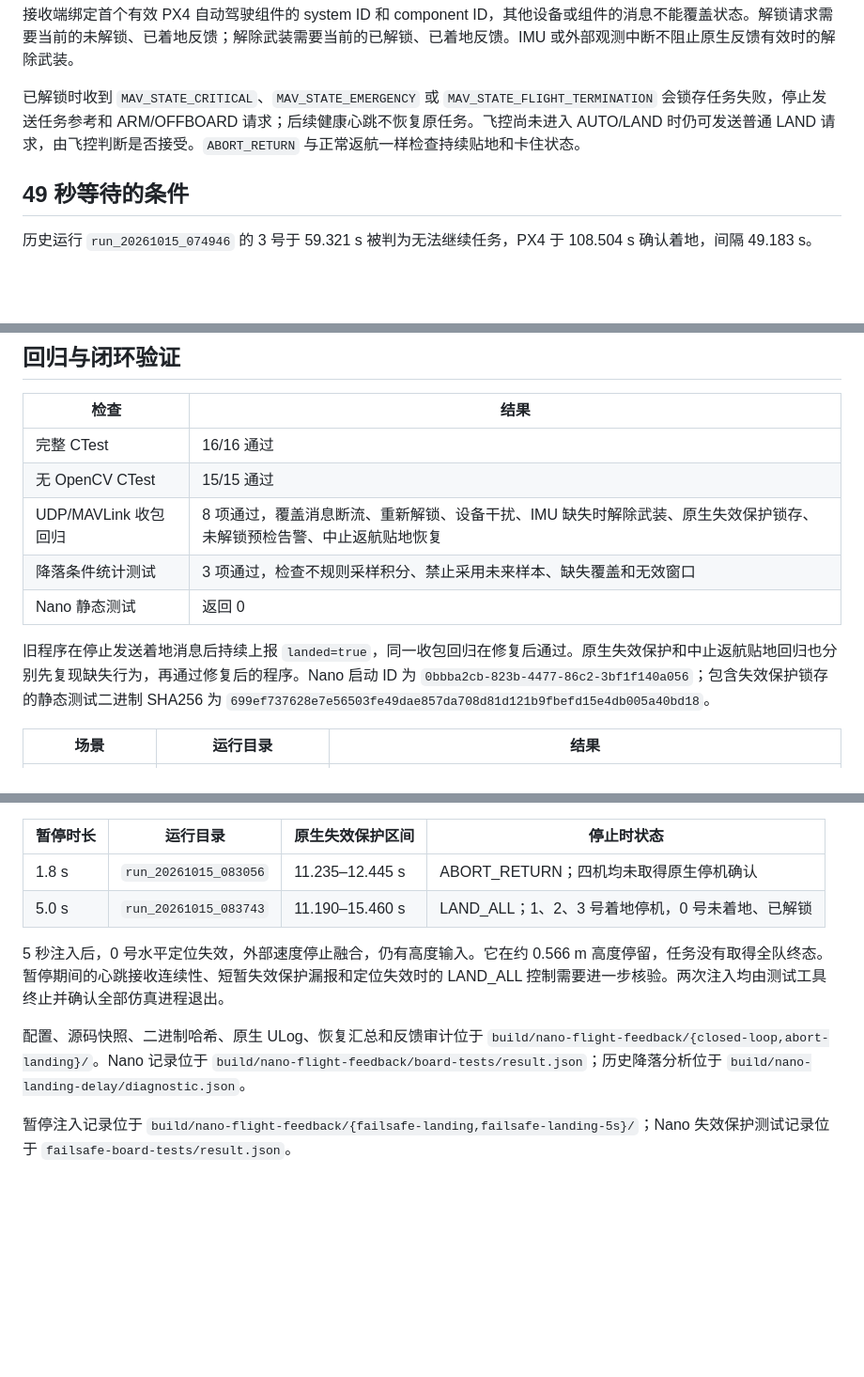
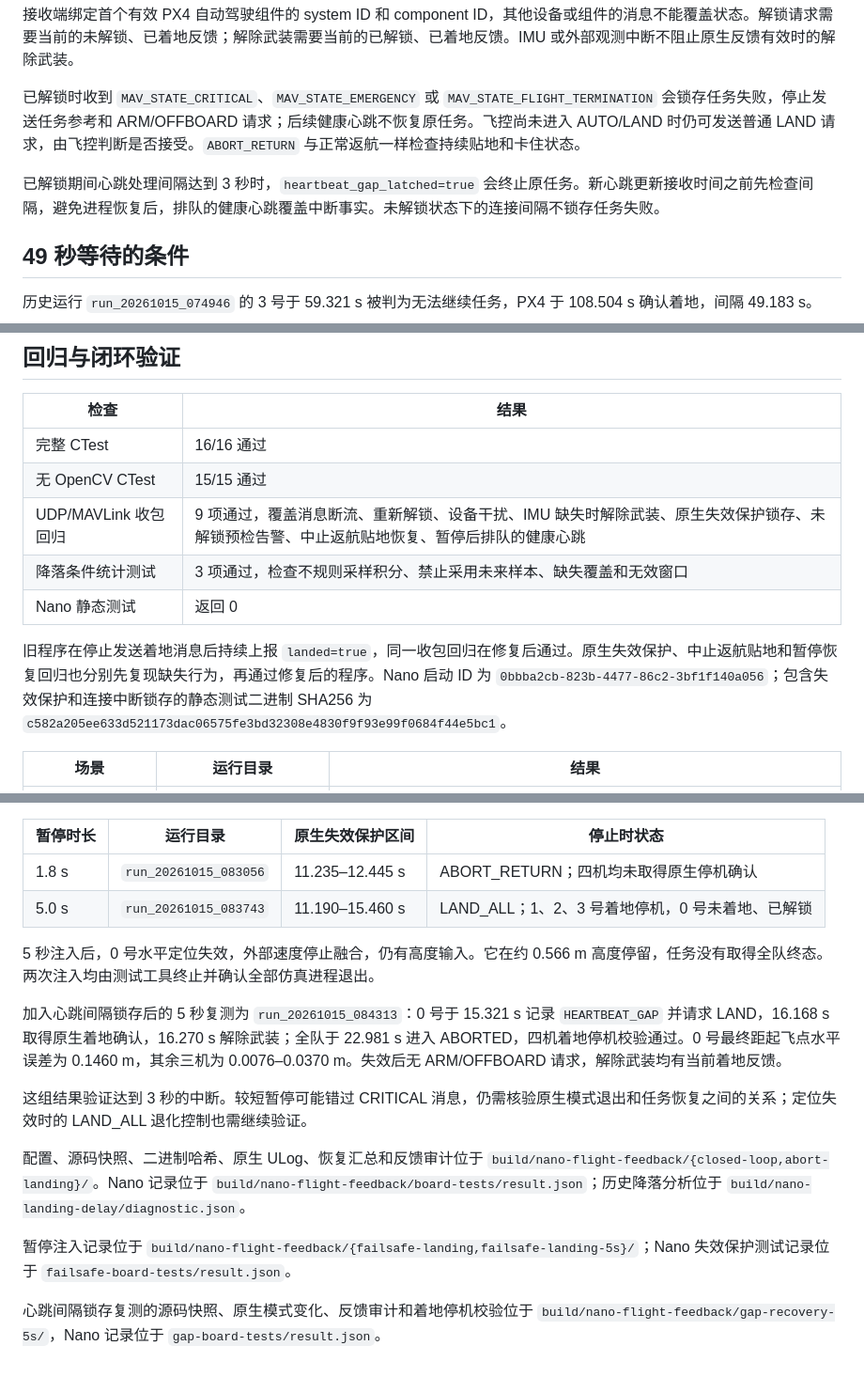
Before and after one commit to mikiuvu/drone-lab, a Markdown page: docs/nano-landing-feedback-20261015.md, 3 parts joined by grey strips. Shown at 94% size. Rendered like a GitHub page; blank space fills up the shorter version.

Commit message:
Record verified four-vehicle recovery after a five-second companion pause

```diff
--- a/docs/nano-landing-feedback-20261015.md
+++ b/docs/nano-landing-feedback-20261015.md
@@ -11,6 +11,8 @@
 接收端绑定首个有效 PX4 自动驾驶组件的 system ID 和 component ID，其他设备或组件的消息不能覆盖状态。解锁请求需要当前的未解锁、已着地反馈；解除武装需要当前的已解锁、已着地反馈。IMU 或外部观测中断不阻止原生反馈有效时的解除武装。
 
 已解锁时收到 `MAV_STATE_CRITICAL`、`MAV_STATE_EMERGENCY` 或 `MAV_STATE_FLIGHT_TERMINATION` 会锁存任务失败，停止发送任务参考和 ARM/OFFBOARD 请求；后续健康心跳不恢复原任务。飞控尚未进入 AUTO/LAND 时仍可发送普通 LAND 请求，由飞控判断是否接受。`ABORT_RETURN` 与正常返航一样检查持续贴地和卡住状态。
+
+已解锁期间心跳处理间隔达到 3 秒时，`heartbeat_gap_latched=true` 会终止原任务。新心跳更新接收时间之前先检查间隔，避免进程恢复后，排队的健康心跳覆盖中断事实。未解锁状态下的连接间隔不锁存任务失败。
 
 ## 49 秒等待的条件
 
@@ -49,11 +51,11 @@ if ($LASTEXITCODE -ne 0) { throw 'Landing delay analysis failed' }
 |---|---|
 | 完整 CTest | 16/16 通过 |
 | 无 OpenCV CTest | 15/15 通过 |
-| UDP/MAVLink 收包回归 | 8 项通过，覆盖消息断流、重新解锁、设备干扰、IMU 缺失时解除武装、原生失效保护锁存、未解锁预检告警、中止返航贴地恢复 |
+| UDP/MAVLink 收包回归 | 9 项通过，覆盖消息断流、重新解锁、设备干扰、IMU 缺失时解除武装、原生失效保护锁存、未解锁预检告警、中止返航贴地恢复、暂停后排队的健康心跳 |
 | 降落条件统计测试 | 3 项通过，检查不规则采样积分、禁止采用未来样本、缺失覆盖和无效窗口 |
 | Nano 静态测试 | 返回 0 |
 
-旧程序在停止发送着地消息后持续上报 `landed=true`，同一收包回归在修复后通过。原生失效保护和中止返航贴地回归也分别先复现缺失行为，再通过修复后的程序。Nano 启动 ID 为 `0bbba2cb-823b-4477-86c2-3bf1f140a056`；包含失效保护锁存的静态测试二进制 SHA256 为 `699ef737628e7e56503fe49dae857da708d81d121b9fbefd15e4db005a40bd18`。
+旧程序在停止发送着地消息后持续上报 `landed=true`，同一收包回归在修复后通过。原生失效保护、中止返航贴地和暂停恢复回归也分别先复现缺失行为，再通过修复后的程序。Nano 启动 ID 为 `0bbba2cb-823b-4477-86c2-3bf1f140a056`；包含失效保护和连接中断锁存的静态测试二进制 SHA256 为 `c582a205ee633d521173dac06575fe3bd32308e4830f9f93e99f0684f44e5bc1`。
 
 | 场景 | 运行目录 | 结果 |
 |---|---|---|
@@ -75,8 +77,14 @@ if ($LASTEXITCODE -ne 0) { throw 'Landing delay analysis failed' }
 | 1.8 s | `run_20261015_083056` | 11.235–12.445 s | ABORT_RETURN；四机均未取得原生停机确认 |
 | 5.0 s | `run_20261015_083743` | 11.190–15.460 s | LAND_ALL；1、2、3 号着地停机，0 号未着地、已解锁 |
 
-5 秒注入后，0 号水平定位失效，外部速度停止融合，仍有高度输入。它在约 0.566 m 高度停留，任务没有取得全队终态。暂停期间的心跳接收连续性、短暂失效保护漏报和定位失效时的 LAND_ALL 控制需要进一步核验。两次注入均由测试工具终止并确认全部仿真进程退出。
+5 秒注入后，0 号水平定位失效，外部速度停止融合，仍有高度输入。它在约 0.566 m 高度停留，任务没有取得全队终态。两次注入均由测试工具终止并确认全部仿真进程退出。
+
+加入心跳间隔锁存后的 5 秒复测为 `run_20261015_084313`：0 号于 15.321 s 记录 `HEARTBEAT_GAP` 并请求 LAND，16.168 s 取得原生着地确认，16.270 s 解除武装；全队于 22.981 s 进入 ABORTED，四机着地停机校验通过。0 号最终距起飞点水平误差为 0.1460 m，其余三机为 0.0076–0.0370 m。失效后无 ARM/OFFBOARD 请求，解除武装均有当前着地反馈。
+
+这组结果验证达到 3 秒的中断。较短暂停可能错过 CRITICAL 消息，仍需核验原生模式退出和任务恢复之间的关系；定位失效时的 LAND_ALL 退化控制也需继续验证。
 
 配置、源码快照、二进制哈希、原生 ULog、恢复汇总和反馈审计位于 `build/nano-flight-feedback/{closed-loop,abort-landing}/`。Nano 记录位于 `build/nano-flight-feedback/board-tests/result.json`；历史降落分析位于 `build/nano-landing-delay/diagnostic.json`。
 
 暂停注入记录位于 `build/nano-flight-feedback/{failsafe-landing,failsafe-landing-5s}/`；Nano 失效保护测试记录位于 `failsafe-board-tests/result.json`。
+
+心跳间隔锁存复测的源码快照、原生模式变化、反馈审计和着地停机校验位于 `build/nano-flight-feedback/gap-recovery-5s/`，Nano 记录位于 `gap-board-tests/result.json`。
```
